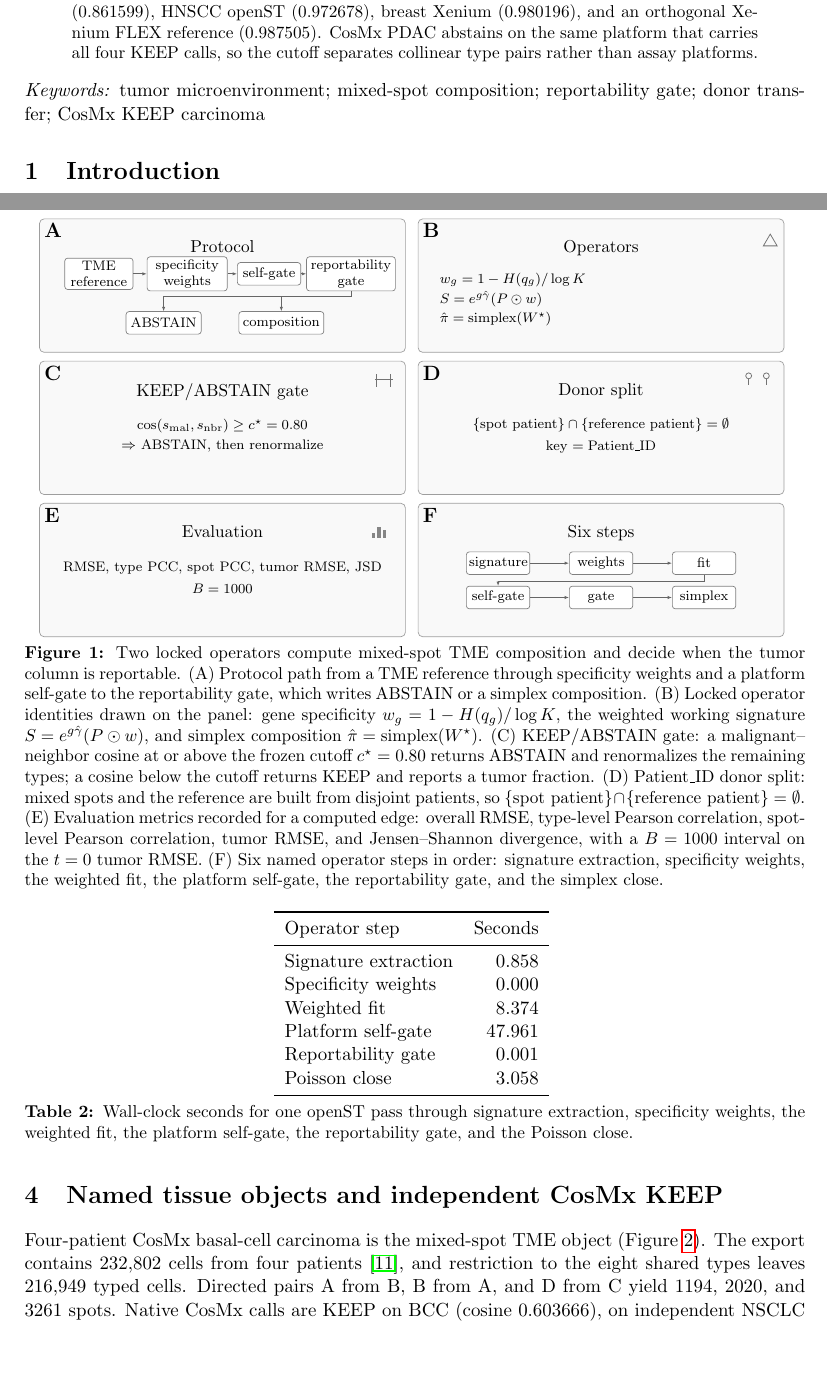
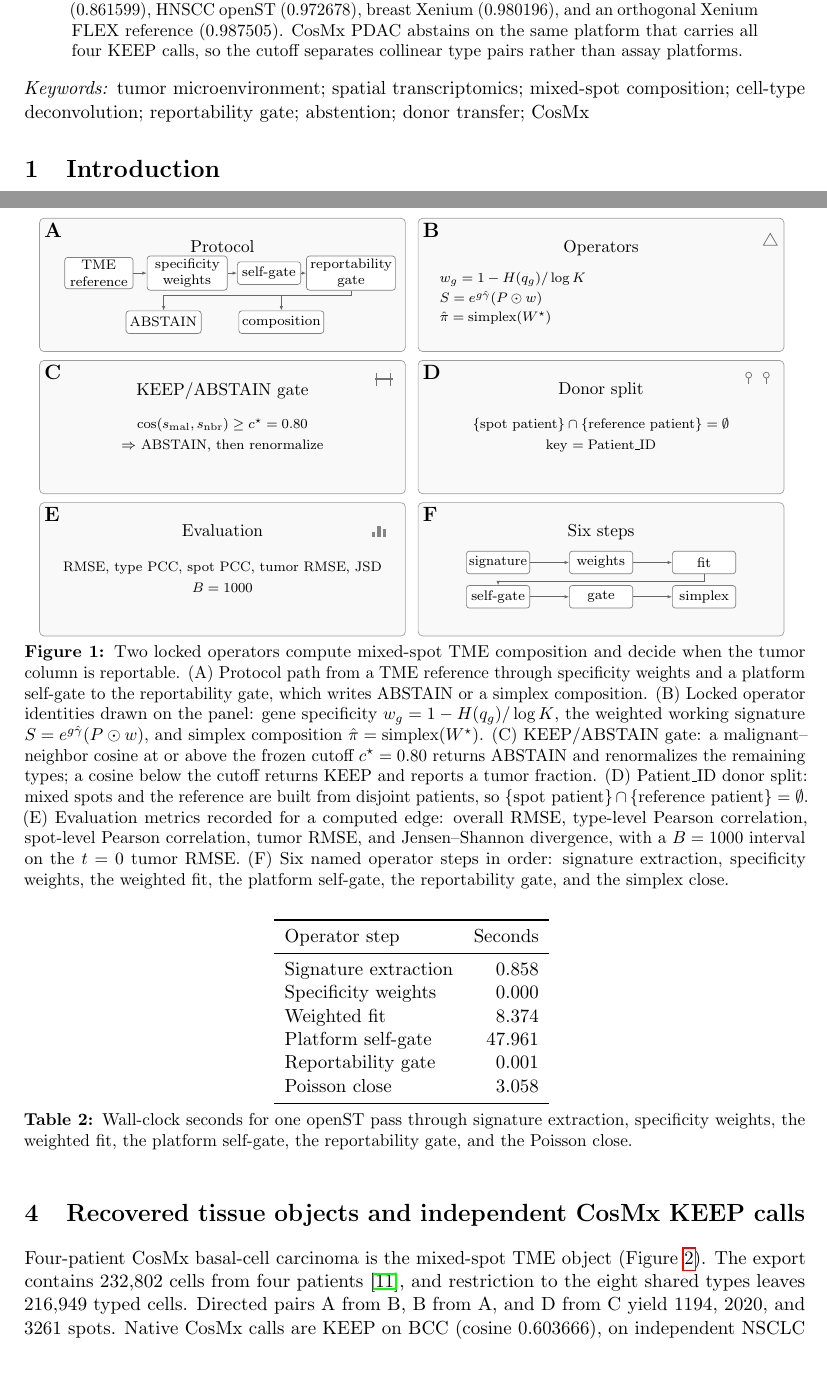
Before and after one commit to PeterPonyu/spgd-tme, a LaTeX paper (manuscript/main.tex): two parts of pages 1 and 6 of 22, joined at a grey line, cut so that both start at the same text, the shorter picture padded with empty space. Compiled offline with pdfLaTeX.

Commit message:
Tighten the page layout and widen the keywords
Display-equation skips cost more than a page of column height across the
fourteen equations in Methods; microtype and the [H] to [!ht] change let the
floats pack instead of breaking the page under them. Keywords now name the
field terms a reader would search on rather than the internal KEEP label.
Mean page white fraction 0.8670 to 0.8288 at the same 21 pages, with the
Results section carrying more text than before.

```diff
--- a/manuscript/main.tex
+++ b/manuscript/main.tex
@@ -10,6 +10,7 @@
 \usetikzlibrary{arrows.meta,positioning,calc,fit}
 \usepackage{placeins}
 \usepackage[numbers]{natbib}
+\usepackage{microtype}
 \usepackage{hyperref}
 \title{Two locked operators report mixed-spot TME composition on CosMx carcinomas}
 \author{Zeyu Fu}
@@ -18,6 +19,12 @@
 \setlength{\textfloatsep}{10pt plus 3pt minus 2pt}
 \setlength{\floatsep}{8pt plus 2pt minus 2pt}
 \setlength{\intextsep}{8pt plus 2pt minus 2pt}
+% Methods carries fourteen display equations; the default 10pt-plus-glue skips
+% cost more than a page of column height across them.
+\setlength{\abovedisplayskip}{4pt plus 2pt minus 1pt}
+\setlength{\belowdisplayskip}{4pt plus 2pt minus 1pt}
+\setlength{\abovedisplayshortskip}{2pt plus 1pt}
+\setlength{\belowdisplayshortskip}{3pt plus 1pt minus 1pt}
 \renewcommand{\topfraction}{0.92}
 \renewcommand{\bottomfraction}{0.45}
 \renewcommand{\textfraction}{0.07}
@@ -82,7 +89,7 @@
 \begin{abstract}
 \input{abstract.tex}
 \end{abstract}
-\noindent\textit{Keywords:} tumor microenvironment; mixed-spot composition; reportability gate; donor transfer; CosMx KEEP carcinoma
+\noindent\textit{Keywords:} tumor microenvironment; spatial transcriptomics; mixed-spot composition; cell-type deconvolution; reportability gate; abstention; donor transfer; CosMx
 
 \section{Introduction}
 \input{intro.tex}
@@ -103,14 +110,14 @@
 \section{Two locked operators for reportable mixed-spot composition}
 \input{methods.tex}
 
-\begin{figure}[H]
+\begin{figure}[!ht]
 \centering
 \input{figs/fig_pack.tex}
 \caption{\protect\input{captions/F1_protocol.tex}}
 \label{fig:protocol}
 \end{figure}
-\vspace{-6pt}
-\begin{table}[H]
+
+\begin{table}[!ht]
 \centering
 \input{tables/T2_timing.tex}
 \caption{\protect\input{captions/T2_timing.tex}}
@@ -118,7 +125,7 @@
 \end{table}
 
 \FloatBarrier
-\section{Named tissue objects and independent CosMx KEEP}
+\section{Recovered tissue objects and independent CosMx KEEP calls}
 \input{results.tex}
 
 \FloatBarrier
```
Also changed, not shown: manuscript/main.tex (2 more changed lines).
